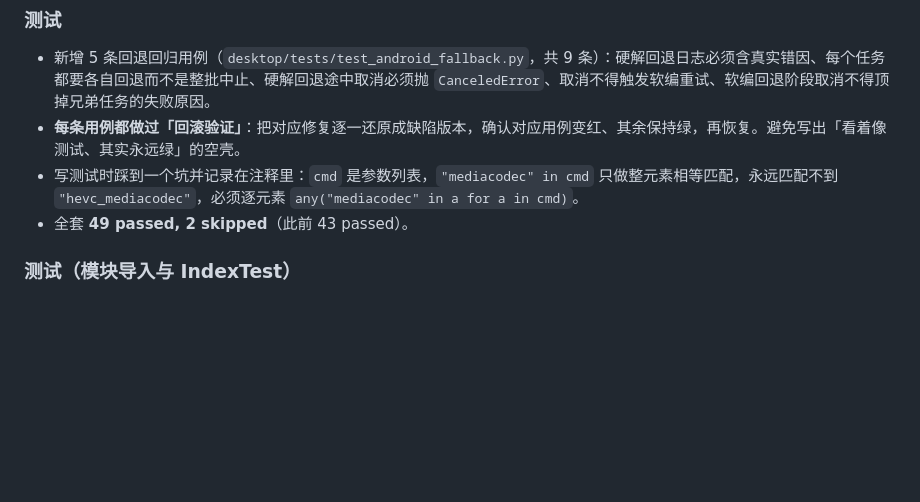
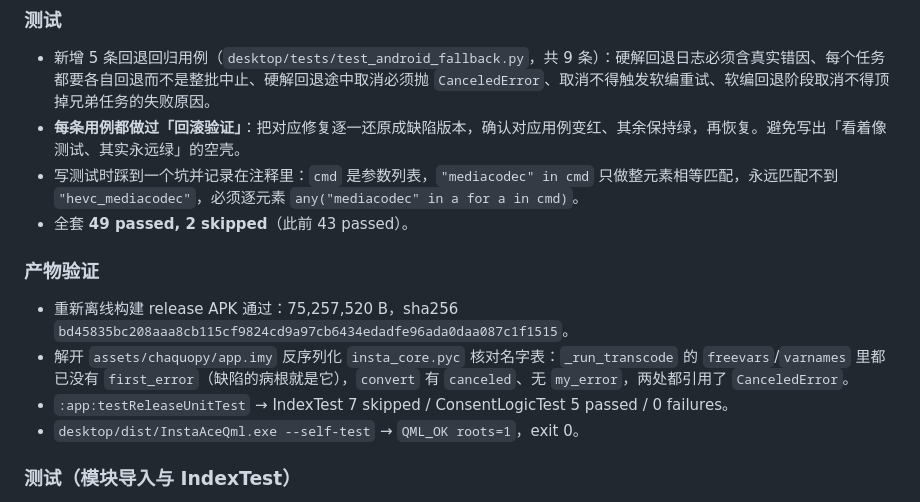
Before and after one commit to DUOFreedom/Insta-camera-tools, a Markdown page: desktop/CHANGELOG.md, the part around the change. Rendered like a GitHub page; blank space fills up the shorter version.

Commit message:
docs: 补记本轮产物验证（APK 重建 + 字节码核对）

```diff
--- a/desktop/CHANGELOG.md
+++ b/desktop/CHANGELOG.md
@@ -26,6 +26,13 @@
 - **每条用例都做过「回滚验证」**：把对应修复逐一还原成缺陷版本，确认对应用例变红、其余保持绿，再恢复。避免写出「看着像测试、其实永远绿」的空壳。
 - 写测试时踩到一个坑并记录在注释里：`cmd` 是参数列表，`"mediacodec" in cmd` 只做整元素相等匹配，永远匹配不到 `"hevc_mediacodec"`，必须逐元素 `any("mediacodec" in a for a in cmd)`。
 - 全套 **49 passed, 2 skipped**（此前 43 passed）。
+
+### 产物验证
+
+- 重新离线构建 release APK 通过：75,257,520 B，sha256 `bd45835bc208aaa8cb115cf9824cd9a97cb6434edadfe96ada0daa087c1f1515`。
+- 解开 `assets/chaquopy/app.imy` 反序列化 `insta_core.pyc` 核对名字表：`_run_transcode` 的 `freevars`/`varnames` 里都已没有 `first_error`（缺陷的病根就是它），`convert` 有 `canceled`、无 `my_error`，两处都引用了 `CanceledError`。
+- `:app:testReleaseUnitTest` → IndexTest 7 skipped / ConsentLogicTest 5 passed / 0 failures。
+- `desktop/dist/InstaAceQml.exe --self-test` → `QML_OK roots=1`，exit 0。
 
 ### 测试（模块导入与 IndexTest）
 
```
